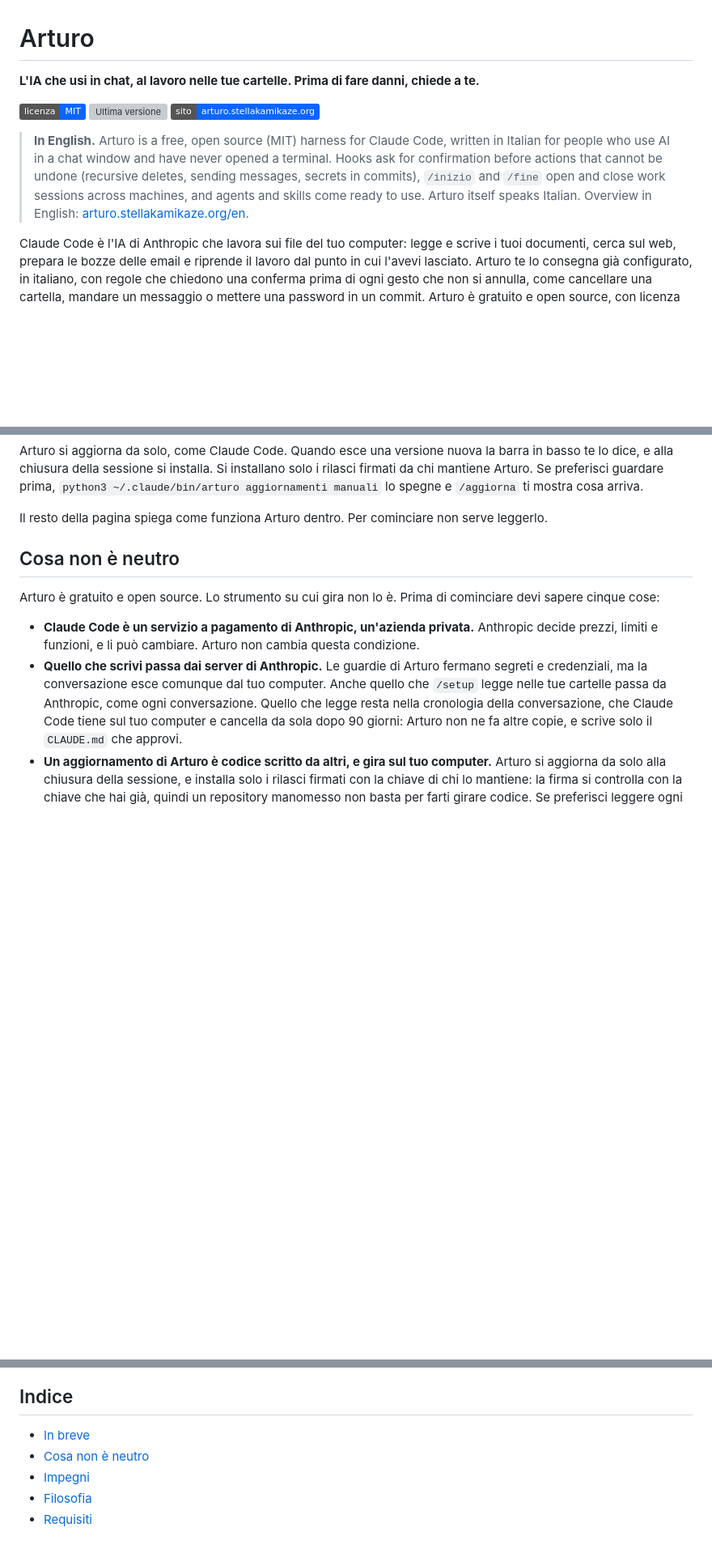
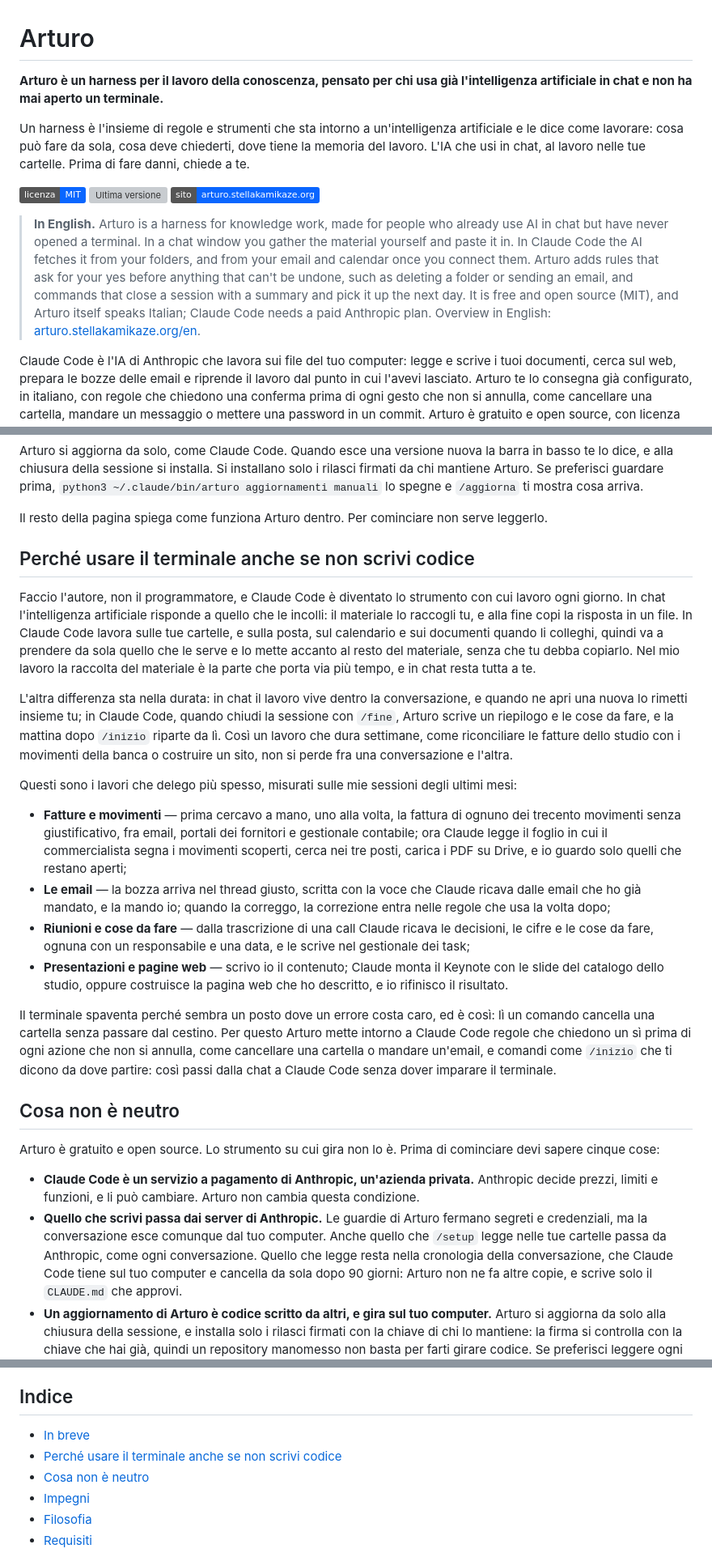
Before and after one commit to stellakamikaze/arturo, a Markdown page: README.md, 3 parts joined by grey strips. Shown at 81% size. Rendered like a GitHub page; badges without logos; blank space fills up the shorter version; grey boxes are pictures that could not be loaded.

Commit message:
README: il claim di Arturo e perché usare il terminale anche se non scrivi codice
Federico, 4/11: "Arturo è un harness per il lavoro della conoscenza, pensato per chi usa già
l'intelligenza artificiale in chat e non ha mai aperto un terminale" vale per tutto il progetto.
Apertura col claim e la spiegazione di harness, blocco In English col claim inglese, Per chi è
riscritto, sezione nuova in prima persona: la raccolta del materiale, la durata del lavoro, i
lavori delegati presi dalla landing (Come lo uso io). Letta da revisore-voce.

Claude-Session: https://claude.ai/code/session_01MCZFEc7BsSVjxFieG4i1ti

```diff
--- a/README.md
+++ b/README.md
@@ -1,10 +1,12 @@
 # Arturo
 
-**L'IA che usi in chat, al lavoro nelle tue cartelle. Prima di fare danni, chiede a te.**
+**Arturo è un harness per il lavoro della conoscenza, pensato per chi usa già l'intelligenza artificiale in chat e non ha mai aperto un terminale.**
+
+Un harness è l'insieme di regole e strumenti che sta intorno a un'intelligenza artificiale e le dice come lavorare: cosa può fare da sola, cosa deve chiederti, dove tiene la memoria del lavoro. L'IA che usi in chat, al lavoro nelle tue cartelle. Prima di fare danni, chiede a te.
 
 [![Licenza MIT](https://img.shields.io/badge/licenza-MIT-0a66ff)](LICENSE) [![Ultima versione](https://img.shields.io/github/v/release/stellakamikaze/arturo?label=versione&color=0a66ff)](https://github.com/stellakamikaze/arturo/releases) [![Sito](https://img.shields.io/badge/sito-arturo.stellakamikaze.org-0a66ff)](https://arturo.stellakamikaze.org)
 
-> **In English.** Arturo is a free, open source (MIT) harness for Claude Code, written in Italian for people who use AI in a chat window and have never opened a terminal. Hooks ask for confirmation before actions that cannot be undone (recursive deletes, sending messages, secrets in commits), `/inizio` and `/fine` open and close work sessions across machines, and agents and skills come ready to use. Arturo itself speaks Italian. Overview in English: [arturo.stellakamikaze.org/en](https://arturo.stellakamikaze.org/en/).
+> **In English.** Arturo is a harness for knowledge work, made for people who already use AI in chat but have never opened a terminal. In a chat window you gather the material yourself and paste it in. In Claude Code the AI fetches it from your folders, and from your email and calendar once you connect them. Arturo adds rules that ask for your yes before anything that can't be undone, such as deleting a folder or sending an email, and commands that close a session with a summary and pick it up the next day. It is free and open source (MIT), and Arturo itself speaks Italian; Claude Code needs a paid Anthropic plan. Overview in English: [arturo.stellakamikaze.org/en](https://arturo.stellakamikaze.org/en/).
 
 Claude Code è l'IA di Anthropic che lavora sui file del tuo computer: legge e scrive i tuoi documenti, cerca sul web, prepara le bozze delle email e riprende il lavoro dal punto in cui l'avevi lasciato. Arturo te lo consegna già configurato, in italiano, con regole che chiedono una conferma prima di ogni gesto che non si annulla, come cancellare una cartella, mandare un messaggio o mettere una password in un commit. Arturo è gratuito e open source, con licenza MIT; Claude Code richiede un abbonamento a pagamento ad Anthropic.
 
@@ -40,6 +42,21 @@ I todo si vedono anche in una pagina del browser: chiedilo a Claude, oppure scri
 Arturo si aggiorna da solo, come Claude Code. Quando esce una versione nuova la barra in basso te lo dice, e alla chiusura della sessione si installa. Si installano solo i rilasci firmati da chi mantiene Arturo. Se preferisci guardare prima, `python3 ~/.claude/bin/arturo aggiornamenti manuali` lo spegne e `/aggiorna` ti mostra cosa arriva.
 
 Il resto della pagina spiega come funziona Arturo dentro. Per cominciare non serve leggerlo.
+
+## Perché usare il terminale anche se non scrivi codice
+
+Faccio l'autore, non il programmatore, e Claude Code è diventato lo strumento con cui lavoro ogni giorno. In chat l'intelligenza artificiale risponde a quello che le incolli: il materiale lo raccogli tu, e alla fine copi la risposta in un file. In Claude Code lavora sulle tue cartelle, e sulla posta, sul calendario e sui documenti quando li colleghi, quindi va a prendere da sola quello che le serve e lo mette accanto al resto del materiale, senza che tu debba copiarlo. Nel mio lavoro la raccolta del materiale è la parte che porta via più tempo, e in chat resta tutta a te.
+
+L'altra differenza sta nella durata: in chat il lavoro vive dentro la conversazione, e quando ne apri una nuova lo rimetti insieme tu; in Claude Code, quando chiudi la sessione con `/fine`, Arturo scrive un riepilogo e le cose da fare, e la mattina dopo `/inizio` riparte da lì. Così un lavoro che dura settimane, come riconciliare le fatture dello studio con i movimenti della banca o costruire un sito, non si perde fra una conversazione e l'altra.
+
+Questi sono i lavori che delego più spesso, misurati sulle mie sessioni degli ultimi mesi:
+
+- **Fatture e movimenti** — prima cercavo a mano, uno alla volta, la fattura di ognuno dei trecento movimenti senza giustificativo, fra email, portali dei fornitori e gestionale contabile; ora Claude legge il foglio in cui il commercialista segna i movimenti scoperti, cerca nei tre posti, carica i PDF su Drive, e io guardo solo quelli che restano aperti;
+- **Le email** — la bozza arriva nel thread giusto, scritta con la voce che Claude ricava dalle email che ho già mandato, e la mando io; quando la correggo, la correzione entra nelle regole che usa la volta dopo;
+- **Riunioni e cose da fare** — dalla trascrizione di una call Claude ricava le decisioni, le cifre e le cose da fare, ognuna con un responsabile e una data, e le scrive nel gestionale dei task;
+- **Presentazioni e pagine web** — scrivo io il contenuto; Claude monta il Keynote con le slide del catalogo dello studio, oppure costruisce la pagina web che ho descritto, e io rifinisco il risultato.
+
+Il terminale spaventa perché sembra un posto dove un errore costa caro, ed è così: lì un comando cancella una cartella senza passare dal cestino. Per questo Arturo mette intorno a Claude Code regole che chiedono un sì prima di ogni azione che non si annulla, come cancellare una cartella o mandare un'email, e comandi come `/inizio` che ti dicono da dove partire: così passi dalla chat a Claude Code senza dover imparare il terminale.
 
 ## Cosa non è neutro
 
@@ -68,6 +85,7 @@ Arturo cambia ogni giorno. Chi lo usa ha diritto di sapere cosa aspettarsi:
 ## Indice
 
 - [In breve](#in-breve)
+- [Perché usare il terminale anche se non scrivi codice](#perché-usare-il-terminale-anche-se-non-scrivi-codice)
 - [Cosa non è neutro](#cosa-non-è-neutro)
 - [Impegni](#impegni)
 - [Filosofia](#filosofia)
```
Also changed, not shown: other parts of README.md (+1 -1 lines).
